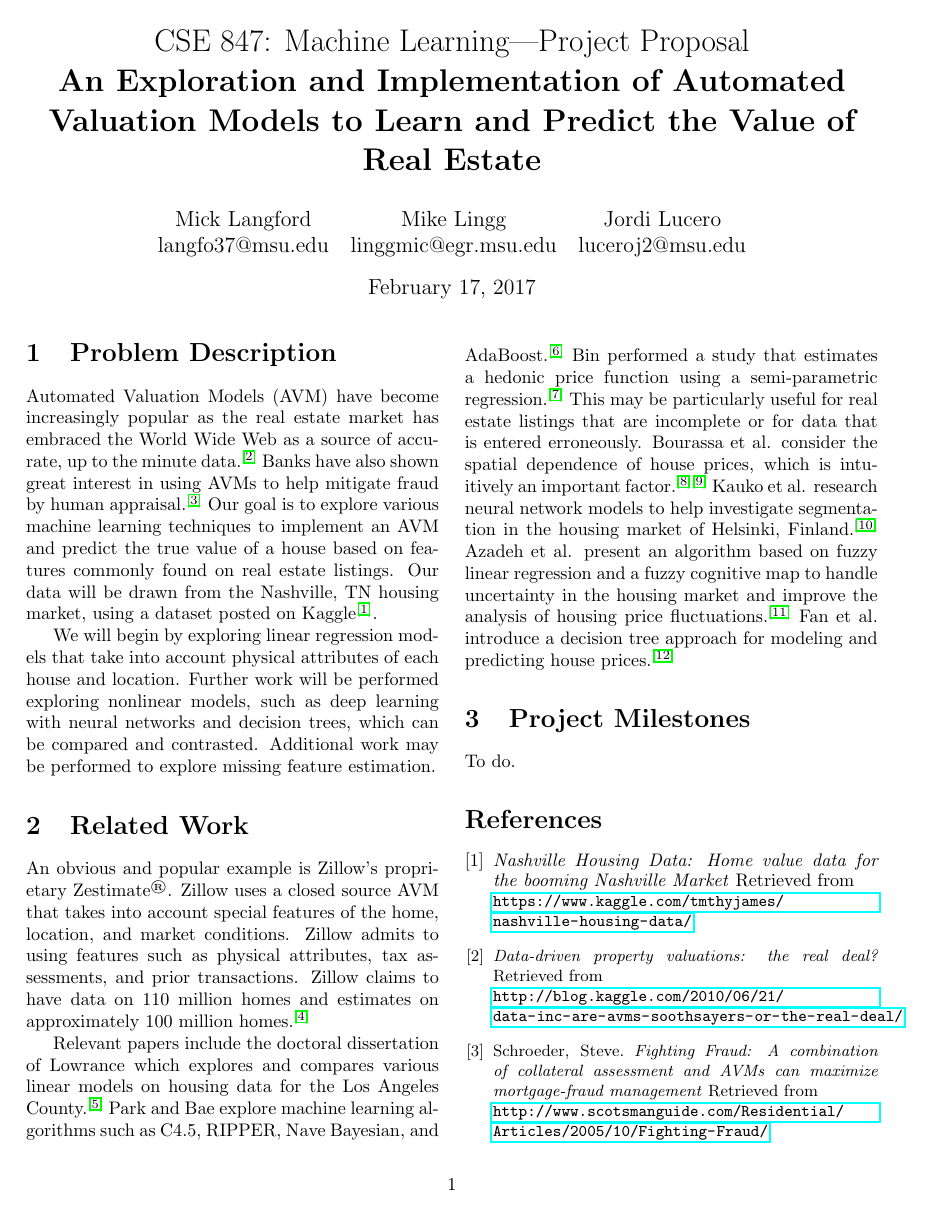
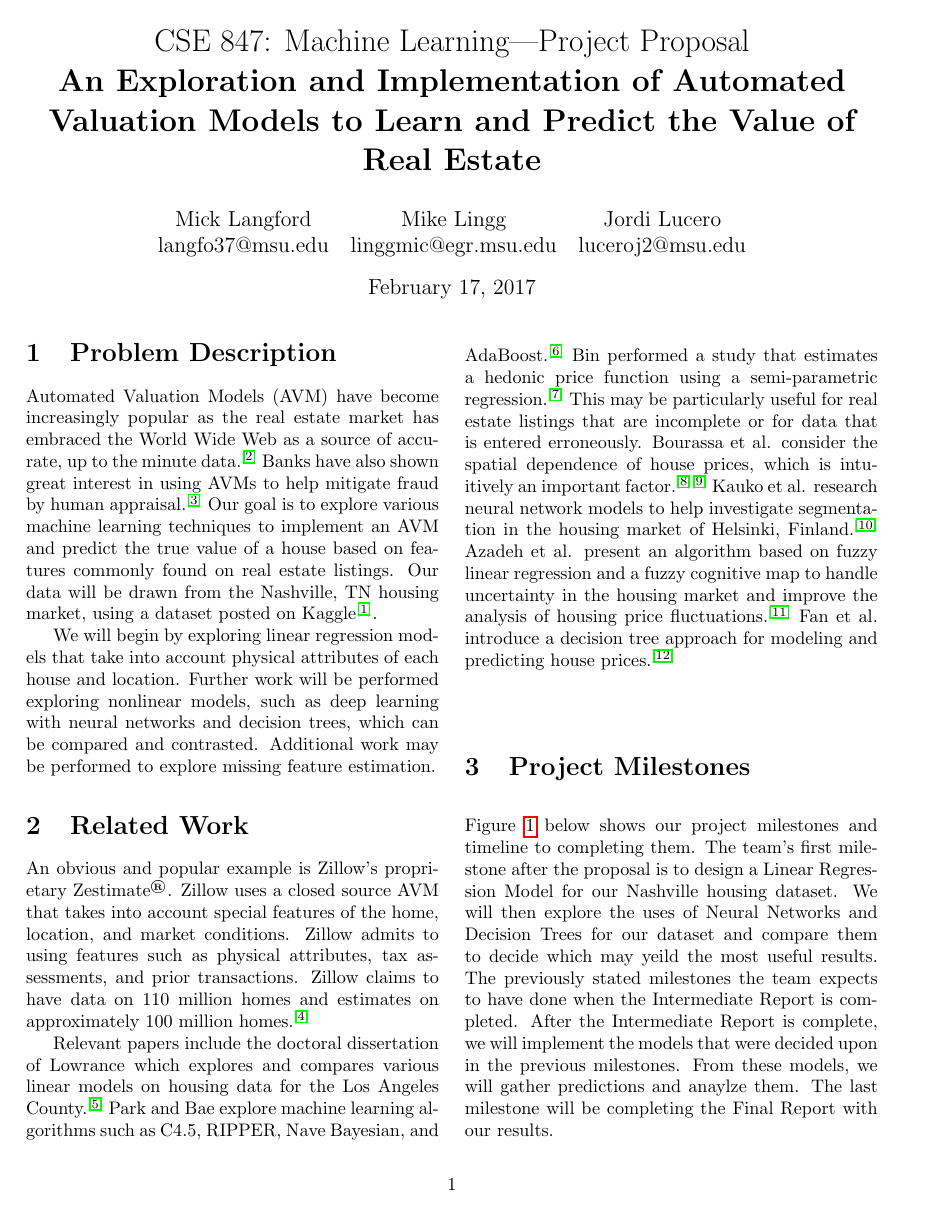
Before and after one commit to msu-ml/17spr_lingg_langford_lucero, a LaTeX document (Proposal/Proposal.tex): page 1 of 2. The pictures show the PDF file Proposal/Proposal.pdf that the author committed with the source.

Commit message:
Added gantt chart figure and project milestones write up.

```diff
--- a/Proposal/Proposal.tex
+++ b/Proposal/Proposal.tex
@@ -39,8 +40,15 @@
 		\par
 		Relevant papers include the doctoral dissertation of Lowrance which explores and compares various linear models on housing data for the Los Angeles County.\textsuperscript{\cite{lowrance}} Park and Bae explore machine learning algorithms such as C4.5, RIPPER, Naïve Bayesian, and AdaBoost.\textsuperscript{\cite{park}} Bin performed a study that estimates a hedonic price function using a semi-parametric regression.\textsuperscript{\cite{bin}} This may be particularly useful for real estate listings that are incomplete or for data that is entered erroneously. Bourassa et al. consider the spatial dependence of house prices, which is intuitively an important factor.\textsuperscript{\cite{bourassa1}\cite{bourassa2}} Kauko et al. research neural network models to help investigate segmentation in the housing market of Helsinki, Finland.\textsuperscript{\cite{kauko}} Azadeh et al. present an algorithm based on fuzzy linear regression and a fuzzy cognitive map to handle uncertainty in the housing market and improve the analysis of housing price fluctuations.\textsuperscript{\cite{azadeh}} Fan et al. introduce a decision tree approach for modeling and predicting house prices.\textsuperscript{\cite{fan}}
 		\section{Project Milestones}
-		To do.
+		Figure \ref{fig:ganttchart} below shows our project milestones and timeline to completing them. The team's first milestone after the proposal is to design a Linear Regression Model for our Nashville housing dataset. We will then explore the uses of Neural Networks and Decision Trees for our dataset and compare them to decide which may yeild the most useful results. The previously stated milestones the team expects to have done when the Intermediate Report is completed. After the Intermediate Report is complete, we will implement the models that were decided upon in the previous milestones. From these models, we will gather predictions and anaylze them. The last milestone will be to complete the Final Report with our results.
 		\par
+
+\begin{figure*}[t]
+    \centering
+    \includegraphics[width=\textwidth]{Schedule/ProjectSchedule.png}
+    \caption{Gantt Chart showing  our project milestones and expected completion dates.}
+    \label{fig:ganttchart}
+\end{figure*}
 
 		\begin{thebibliography}{9}
 			\bibitem{kaggledata}
```
Also changed, not shown: Proposal/Proposal.pdf, Proposal/Proposal.tex (1 more changed lines).
